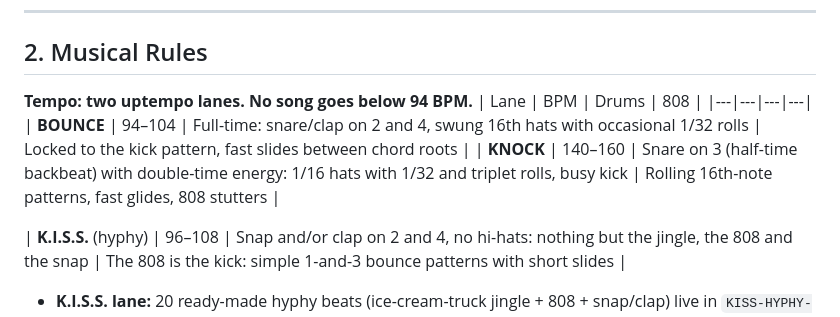
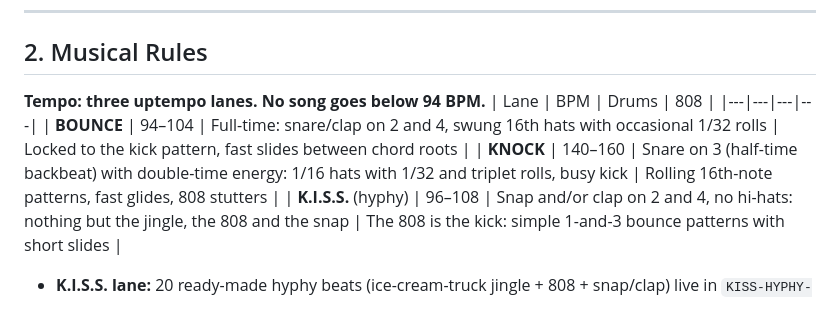
Before and after one commit to deandreknightsrinc-lang/fuzzy-memory, a Markdown page: production/WOMP-SOUND-GUIDE.md, the part around the change. Rendered like a GitHub page.

Commit message:
Fix lane table formatting in sound guide
Co-Authored-By: Claude Opus 5.5 <noreply@anthropic.com>
Claude-Session: https://claude.ai/code/session_01VArmrjQR37x8bPkkdCvkta

```diff
--- a/production/WOMP-SOUND-GUIDE.md
+++ b/production/WOMP-SOUND-GUIDE.md
@@ -24,12 +24,11 @@ switches, and the hook sounds like Sunday morning.
 ---
 
 ## 2. Musical Rules
-**Tempo: two uptempo lanes. No song goes below 94 BPM.**
+**Tempo: three uptempo lanes. No song goes below 94 BPM.**
 | Lane | BPM | Drums | 808 |
 |---|---|---|---|
 | **BOUNCE** | 94–104 | Full-time: snare/clap on 2 and 4, swung 16th hats with occasional 1/32 rolls | Locked to the kick pattern, fast slides between chord roots |
 | **KNOCK** | 140–160 | Snare on 3 (half-time backbeat) with double-time energy: 1/16 hats with 1/32 and triplet rolls, busy kick | Rolling 16th-note patterns, fast glides, 808 stutters |
-
 | **K.I.S.S.** (hyphy) | 96–108 | Snap and/or clap on 2 and 4, no hi-hats: nothing but the jingle, the 808 and the snap | The 808 is the kick: simple 1-and-3 bounce patterns with short slides |
 
 - **K.I.S.S. lane:** 20 ready-made hyphy beats (ice-cream-truck jingle + 808 + snap/clap) live in `KISS-HYPHY-BEATS.md`.
```
